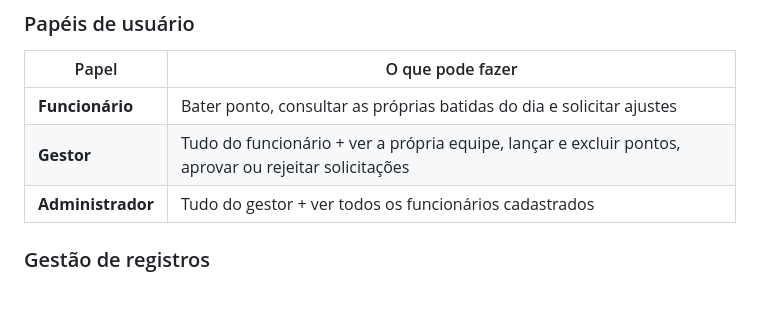
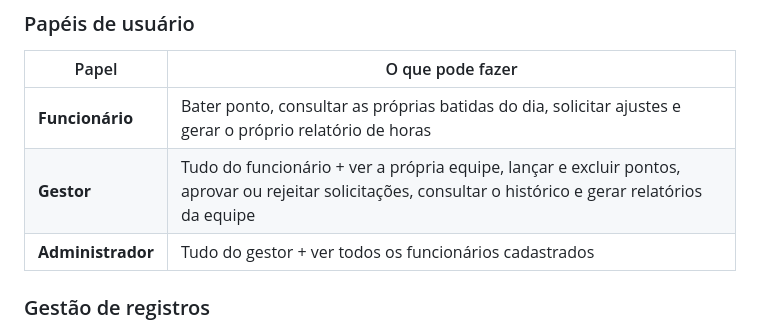
Before and after one commit to guicannoslima/registro-ponto, a Markdown page: README.md, the part around one of its changes. GitHub-like rendering; blank space fills up the shorter version.

```diff
--- a/README.md
+++ b/README.md
@@ -40,8 +40,8 @@ flowchart LR
 
 | Papel | O que pode fazer |
 |---|---|
-| **Funcionário** | Bater ponto, consultar as próprias batidas do dia e solicitar ajustes |
-| **Gestor** | Tudo do funcionário + ver a própria equipe, lançar e excluir pontos, aprovar ou rejeitar solicitações |
+| **Funcionário** | Bater ponto, consultar as próprias batidas do dia, solicitar ajustes e gerar o próprio relatório de horas |
+| **Gestor** | Tudo do funcionário + ver a própria equipe, lançar e excluir pontos, aprovar ou rejeitar solicitações, consultar o histórico e gerar relatórios da equipe |
 | **Administrador** | Tudo do gestor + ver todos os funcionários cadastrados |
 
 ### Gestão de registros
```
Also changed, not shown: other parts of README.md (+20 -3 lines).
